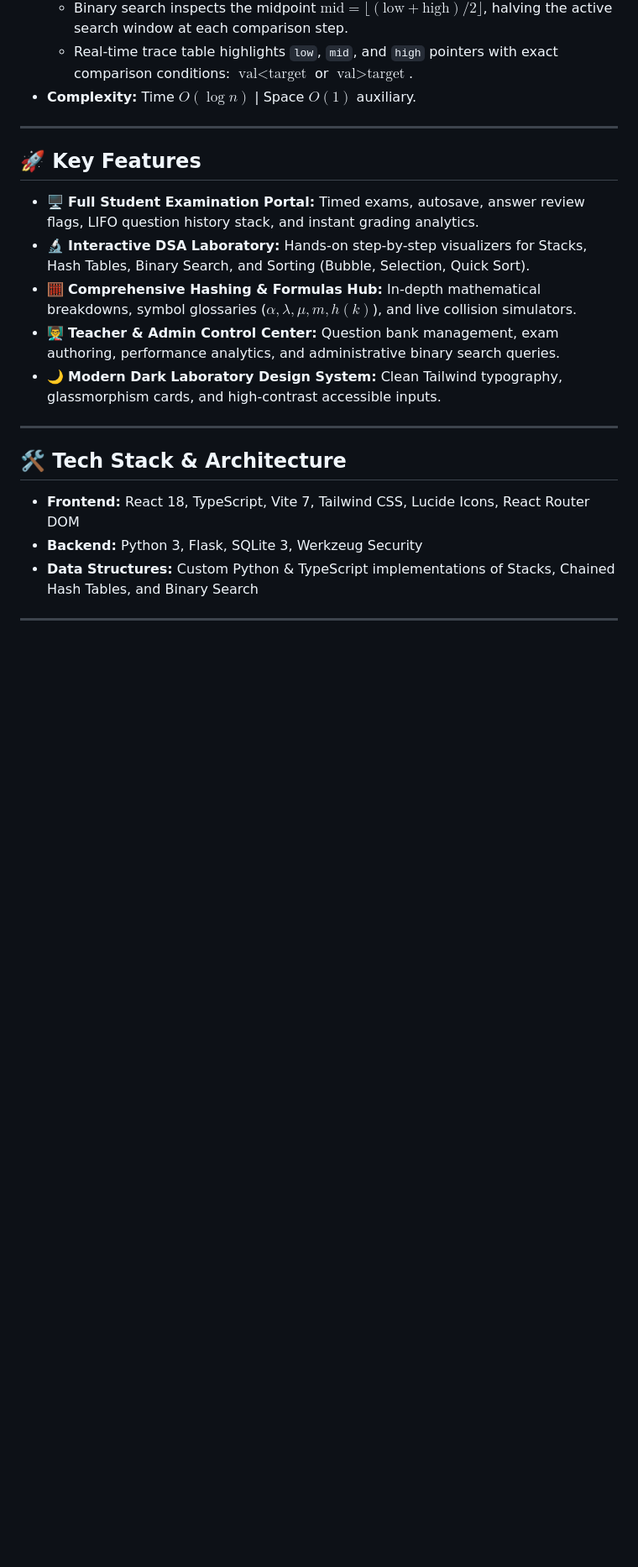
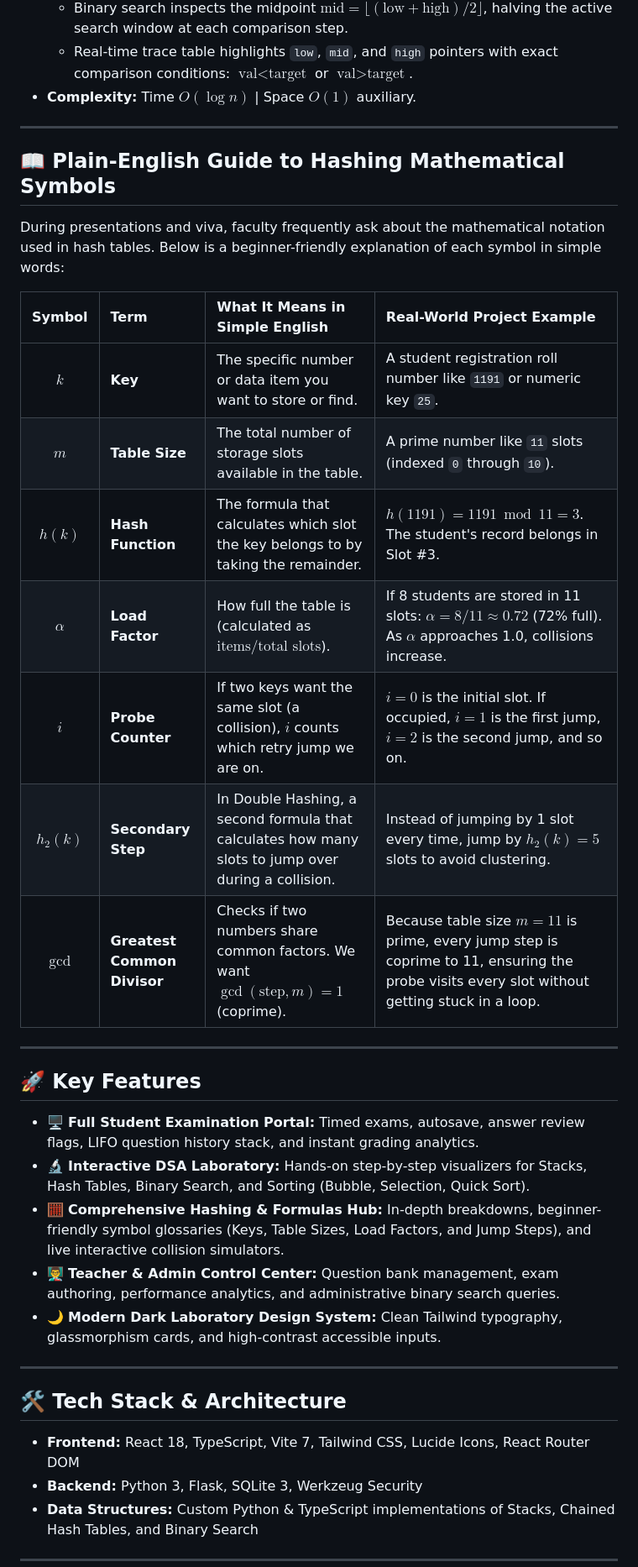
Before and after one commit to b-solomon/DSA_IA3, a Markdown page: README.md, the part around the change. Shown at 84% size. Rendered like a GitHub page; blank space fills up the shorter version.

Commit message:
docs: simplify hashing symbols into clear plain-English student guide

```diff
--- a/README.md
+++ b/README.md
@@ -52,11 +52,27 @@ This project explicitly demonstrates three fundamental Data Structures & Algorit
 
 ---
 
+## 📖 Plain-English Guide to Hashing Mathematical Symbols
+
+During presentations and viva, faculty frequently ask about the mathematical notation used in hash tables. Below is a beginner-friendly explanation of each symbol in simple words:
+
+| Symbol | Term | What It Means in Simple English | Real-World Project Example |
+| :---: | :--- | :--- | :--- |
+| **$k$** | **Key** | The specific number or data item you want to store or find. | A student registration roll number like `1191` or numeric key `25`. |
+| **$m$** | **Table Size** | The total number of storage slots available in the table. | A prime number like `11` slots (indexed `0` through `10`). |
+| **$h(k)$** | **Hash Function** | The formula that calculates which slot the key belongs to by taking the remainder. | $h(1191) = 1191 \bmod 11 = 3$. The student's record belongs in Slot #3. |
+| **$\alpha$** | **Load Factor** | How full the table is (calculated as $\text{items} / \text{total slots}$). | If 8 students are stored in 11 slots: $\alpha = 8/11 \approx 0.72$ (72% full). As $\alpha$ approaches 1.0, collisions increase. |
+| **$i$** | **Probe Counter** | If two keys want the same slot (a collision), $i$ counts which retry jump we are on. | $i=0$ is the initial slot. If occupied, $i=1$ is the first jump, $i=2$ is the second jump, and so on. |
+| **$h_2(k)$** | **Secondary Step** | In Double Hashing, a second formula that calculates how many slots to jump over during a collision. | Instead of jumping by 1 slot every time, jump by $h_2(k) = 5$ slots to avoid clustering. |
+| **$\gcd$** | **Greatest Common Divisor** | Checks if two numbers share common factors. We want $\gcd(\text{step}, m) = 1$ (coprime). | Because table size $m=11$ is prime, every jump step is coprime to 11, ensuring the probe visits every slot without getting stuck in a loop. |
+
+---
+
 ## 🚀 Key Features
 
 - 🖥️ **Full Student Examination Portal:** Timed exams, autosave, answer review flags, LIFO question history stack, and instant grading analytics.
 - 🔬 **Interactive DSA Laboratory:** Hands-on step-by-step visualizers for Stacks, Hash Tables, Binary Search, and Sorting (Bubble, Selection, Quick Sort).
-- 🧮 **Comprehensive Hashing & Formulas Hub:** In-depth mathematical breakdowns, symbol glossaries ($\alpha, \lambda, \mu, m, h(k)$), and live collision simulators.
+- 🧮 **Comprehensive Hashing & Formulas Hub:** In-depth breakdowns, beginner-friendly symbol glossaries (Keys, Table Sizes, Load Factors, and Jump Steps), and live interactive collision simulators.
 - 👨‍🏫 **Teacher & Admin Control Center:** Question bank management, exam authoring, performance analytics, and administrative binary search queries.
 - 🌙 **Modern Dark Laboratory Design System:** Clean Tailwind typography, glassmorphism cards, and high-contrast accessible inputs.
 
```
